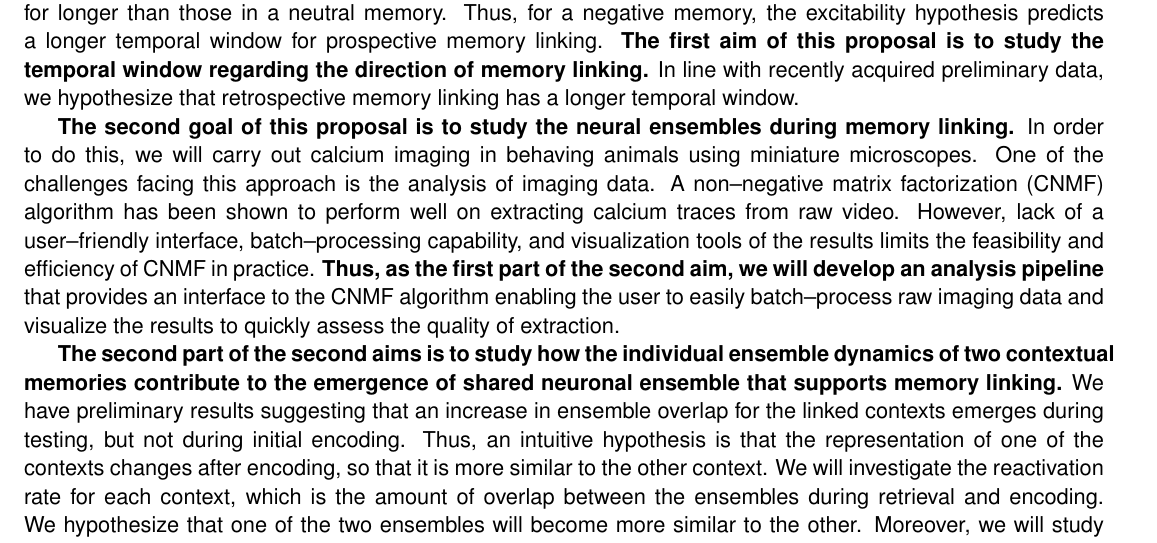
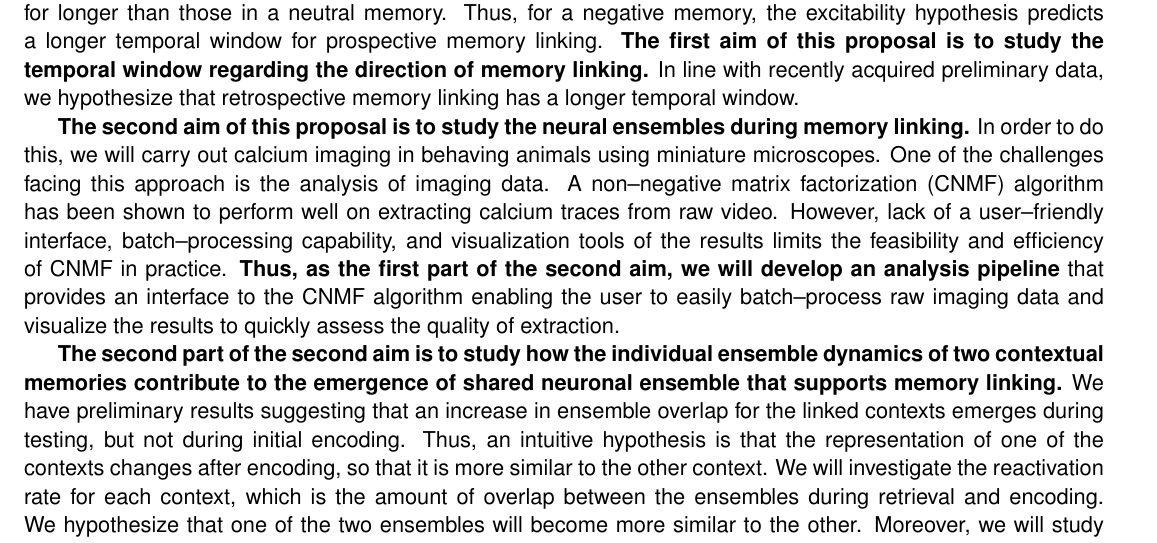
Before and after one commit to phildong/proposal, a LaTeX document (master_suppress.tex, which reads aims.tex): part of page 1 of 11, cut so that both start at the same text. Compiled offline with pdfLaTeX.

Commit message:
minor amends

```diff
--- a/aims.tex
+++ b/aims.tex
@@ -33,7 +33,7 @@ window for prospective memory linking. \textbf{The first aim of this proposal is
 line with recently acquired preliminary data, we hypothesize that retrospective
 memory linking has a longer temporal window.
 
-\textbf{The second goal of this proposal is to study the neural ensembles during
+\textbf{The second aim of this proposal is to study the neural ensembles during
   memory linking.} In order to do this, we will carry out calcium imaging in
 behaving animals using miniature microscopes. One of the challenges facing this
 approach is the analysis of imaging data. A non--negative matrix factorization
@@ -45,7 +45,7 @@ efficiency of CNMF in practice. \textbf{Thus, as the first part of the second
 CNMF algorithm enabling the user to easily batch--process raw imaging data and
 visualize the results to quickly assess the quality of extraction.
 
-\textbf{The second part of the second aims is to study how the individual
+\textbf{The second part of the second aim is to study how the individual
   ensemble dynamics of two contextual memories contribute to the emergence of
   shared neuronal ensemble that supports memory linking.} We have preliminary
 results suggesting that an increase in ensemble overlap for the linked contexts
```
